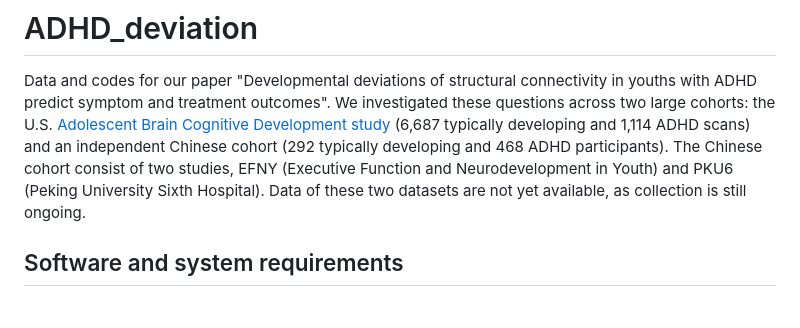
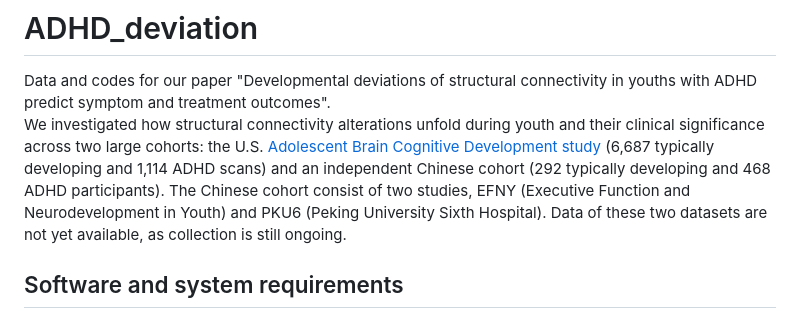
Before and after one commit to XiaoyuXu750/ADHDdeviation, a Markdown page: README.md, the part around one of its changes. Rendered like a GitHub page.

```diff
--- a/README.md
+++ b/README.md
@@ -1,6 +1,6 @@
 # ADHD_deviation
 Data and codes for our paper "Developmental deviations of structural connectivity in youths with ADHD predict symptom and treatment outcomes".
-We investigated these questions across two large cohorts: the U.S. [Adolescent Brain Cognitive Development study](https://abcdstudy.org/) (6,687 typically developing and 1,114 ADHD scans) and an independent Chinese cohort (292 typically developing and 468 ADHD participants). The Chinese cohort consist of two studies, EFNY (Executive Function and Neurodevelopment in Youth) and PKU6 (Peking University Sixth Hospital). Data of these two datasets are not yet available, as collection is still ongoing.
+We investigated how structural connectivity alterations unfold during youth and their clinical significance across two large cohorts: the U.S. [Adolescent Brain Cognitive Development study](https://abcdstudy.org/) (6,687 typically developing and 1,114 ADHD scans) and an independent Chinese cohort (292 typically developing and 468 ADHD participants). The Chinese cohort consist of two studies, EFNY (Executive Function and Neurodevelopment in Youth) and PKU6 (Peking University Sixth Hospital). Data of these two datasets are not yet available, as collection is still ongoing.
 
 ## Software and system requirements
 ### Diffusion & structural MRI preprocessing
```
Also changed, not shown: other parts of README.md (+2 -2 lines).
